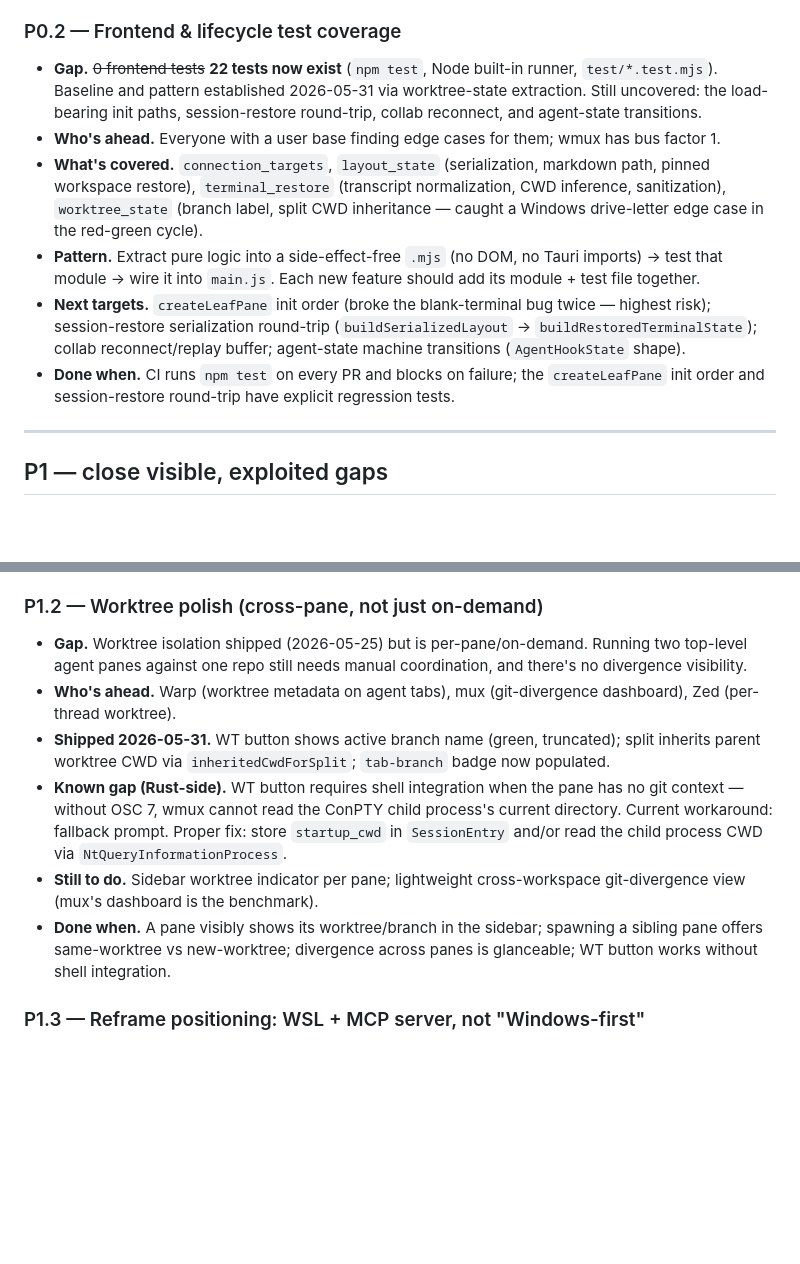
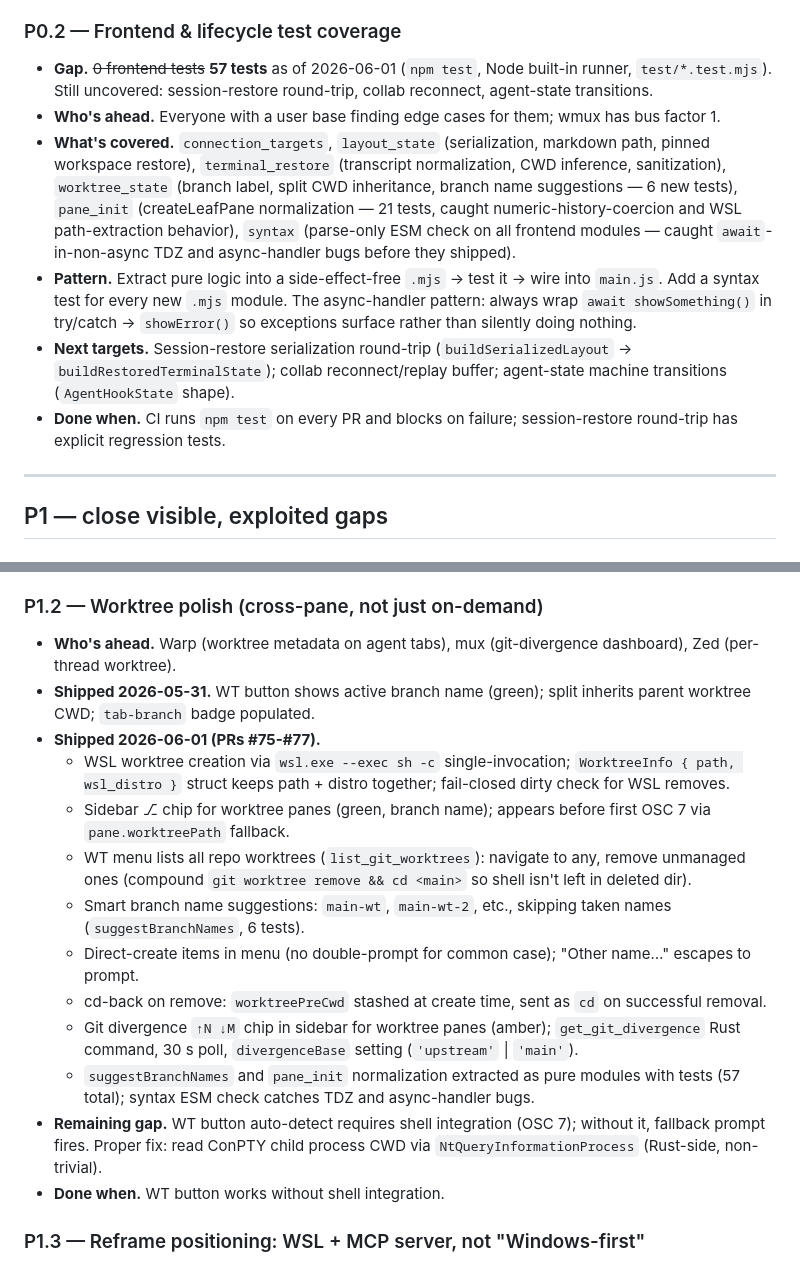
Before and after one commit to dcieslak19973/wmux, a Markdown page: roadmap.md, 2 parts joined by grey strips. GitHub-like rendering; blank space fills up the shorter version.

Commit message:
docs(roadmap): update P0.2 + P1.2 to reflect 2026-06-01 session
P0.2: 22→57 tests; document pane_init, suggestBranchNames, and syntax
ESM check modules; note async-handler try/catch pattern.

P1.2: mark all worktree polish items shipped (WSL support, sidebar
chip, WT menu listing, smart branch names, direct-create, cd-back on
remove, divergence chip); one remaining gap is ConPTY CWD without
shell integration.

Co-Authored-By: Claude Sonnet 4.6 <noreply@anthropic.com>

```diff
--- a/roadmap.md
+++ b/roadmap.md
@@ -16,12 +16,12 @@ Priority key: **P0** = defends or extends the core; do next. **P1** = closes a v
 - **Risk.** Touches `session_manager.rs` / `conpty.rs` lifecycle — load-bearing, historically fragile (see project memory on `createLeafPane` init order). Spike behind a flag; do not regress the blank-terminal path.
 
 ### P0.2 — Frontend & lifecycle test coverage
-- **Gap.** ~~0 frontend tests~~ **22 tests now exist** (`npm test`, Node built-in runner, `test/*.test.mjs`). Baseline and pattern established 2026-05-31 via worktree-state extraction. Still uncovered: the load-bearing init paths, session-restore round-trip, collab reconnect, and agent-state transitions.
+- **Gap.** ~~0 frontend tests~~ **57 tests** as of 2026-06-01 (`npm test`, Node built-in runner, `test/*.test.mjs`). Still uncovered: session-restore round-trip, collab reconnect, agent-state transitions.
 - **Who's ahead.** Everyone with a user base finding edge cases for them; wmux has bus factor 1.
-- **What's covered.** `connection_targets`, `layout_state` (serialization, markdown path, pinned workspace restore), `terminal_restore` (transcript normalization, CWD inference, sanitization), `worktree_state` (branch label, split CWD inheritance — caught a Windows drive-letter edge case in the red-green cycle).
-- **Pattern.** Extract pure logic into a side-effect-free `.mjs` (no DOM, no Tauri imports) → test that module → wire it into `main.js`. Each new feature should add its module + test file together.
-- **Next targets.** `createLeafPane` init order (broke the blank-terminal bug twice — highest risk); session-restore serialization round-trip (`buildSerializedLayout` → `buildRestoredTerminalState`); collab reconnect/replay buffer; agent-state machine transitions (`AgentHookState` shape).
-- **Done when.** CI runs `npm test` on every PR and blocks on failure; the `createLeafPane` init order and session-restore round-trip have explicit regression tests.
+- **What's covered.** `connection_targets`, `layout_state` (serialization, markdown path, pinned workspace restore), `terminal_restore` (transcript normalization, CWD inference, sanitization), `worktree_state` (branch label, split CWD inheritance, branch name suggestions — 6 new tests), `pane_init` (createLeafPane normalization — 21 tests, caught numeric-history-coercion and WSL path-extraction behavior), `syntax` (parse-only ESM check on all frontend modules — caught `await`-in-non-async TDZ and async-handler bugs before they shipped).
+- **Pattern.** Extract pure logic into a side-effect-free `.mjs` → test it → wire into `main.js`. Add a syntax test for every new `.mjs` module. The async-handler pattern: always wrap `await showSomething()` in try/catch → `showError()` so exceptions surface rather than silently doing nothing.
+- **Next targets.** Session-restore serialization round-trip (`buildSerializedLayout` → `buildRestoredTerminalState`); collab reconnect/replay buffer; agent-state machine transitions (`AgentHookState` shape).
+- **Done when.** CI runs `npm test` on every PR and blocks on failure; session-restore round-trip has explicit regression tests.
 
 ---
 
@@ -34,12 +34,19 @@ Priority key: **P0** = defends or extends the core; do next. **P1** = closes a v
 - **Done when.** ≥4 harnesses drive the "live" badge from real events; a blocked-on-permission agent surfaces distinctly from idle.
 
 ### P1.2 — Worktree polish (cross-pane, not just on-demand)
-- **Gap.** Worktree isolation shipped (2026-05-25) but is per-pane/on-demand. Running two top-level agent panes against one repo still needs manual coordination, and there's no divergence visibility.
 - **Who's ahead.** Warp (worktree metadata on agent tabs), mux (git-divergence dashboard), Zed (per-thread worktree).
-- **Shipped 2026-05-31.** WT button shows active branch name (green, truncated); split inherits parent worktree CWD via `inheritedCwdForSplit`; `tab-branch` badge now populated.
-- **Known gap (Rust-side).** WT button requires shell integration when the pane has no git context — without OSC 7, wmux cannot read the ConPTY child process's current directory. Current workaround: fallback prompt. Proper fix: store `startup_cwd` in `SessionEntry` and/or read the child process CWD via `NtQueryInformationProcess`.
-- **Still to do.** Sidebar worktree indicator per pane; lightweight cross-workspace git-divergence view (mux's dashboard is the benchmark).
-- **Done when.** A pane visibly shows its worktree/branch in the sidebar; spawning a sibling pane offers same-worktree vs new-worktree; divergence across panes is glanceable; WT button works without shell integration.
+- **Shipped 2026-05-31.** WT button shows active branch name (green); split inherits parent worktree CWD; `tab-branch` badge populated.
+- **Shipped 2026-06-01 (PRs #75-#77).**
+  - WSL worktree creation via `wsl.exe --exec sh -c` single-invocation; `WorktreeInfo { path, wsl_distro }` struct keeps path + distro together; fail-closed dirty check for WSL removes.
+  - Sidebar ⎇ chip for worktree panes (green, branch name); appears before first OSC 7 via `pane.worktreePath` fallback.
+  - WT menu lists all repo worktrees (`list_git_worktrees`): navigate to any, remove unmanaged ones (compound `git worktree remove && cd <main>` so shell isn't left in deleted dir).
+  - Smart branch name suggestions: `main-wt`, `main-wt-2`, etc., skipping taken names (`suggestBranchNames`, 6 tests).
+  - Direct-create items in menu (no double-prompt for common case); "Other name…" escapes to prompt.
+  - cd-back on remove: `worktreePreCwd` stashed at create time, sent as `cd` on successful removal.
+  - Git divergence `↑N ↓M` chip in sidebar for worktree panes (amber); `get_git_divergence` Rust command, 30 s poll, `divergenceBase` setting (`'upstream'` | `'main'`).
+  - `suggestBranchNames` and `pane_init` normalization extracted as pure modules with tests (57 total); syntax ESM check catches TDZ and async-handler bugs.
+- **Remaining gap.** WT button auto-detect requires shell integration (OSC 7); without it, fallback prompt fires. Proper fix: read ConPTY child process CWD via `NtQueryInformationProcess` (Rust-side, non-trivial).
+- **Done when.** WT button works without shell integration.
 
 ### P1.3 — Reframe positioning: WSL + MCP server, not "Windows-first"
 - **Gap.** "Only Windows-first agent terminal" is no longer clean — mux shipped Windows-alpha and Windows Terminal is becoming a Warp rival. This is a messaging/README gap, cheap to fix.
```
